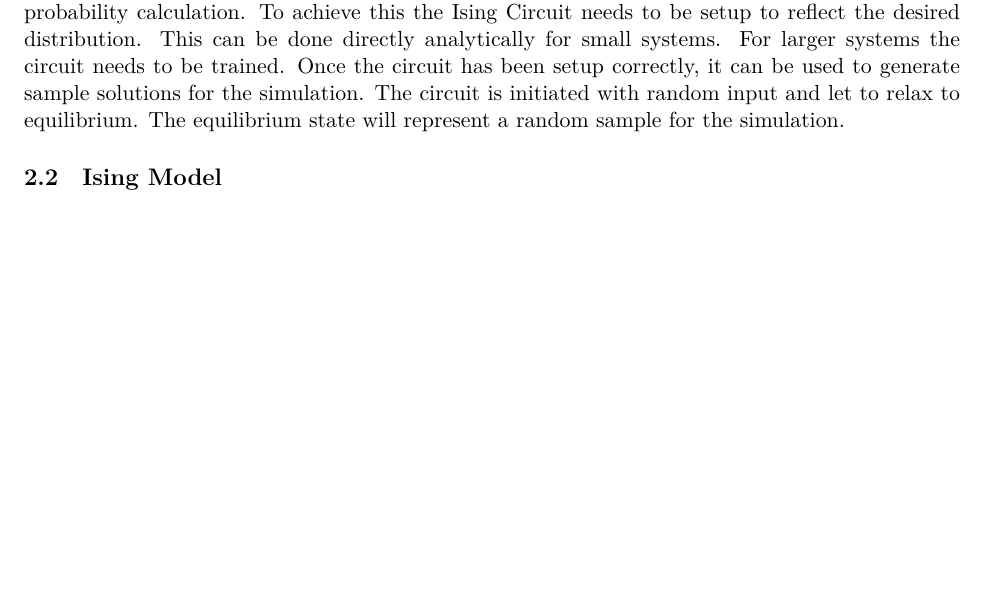
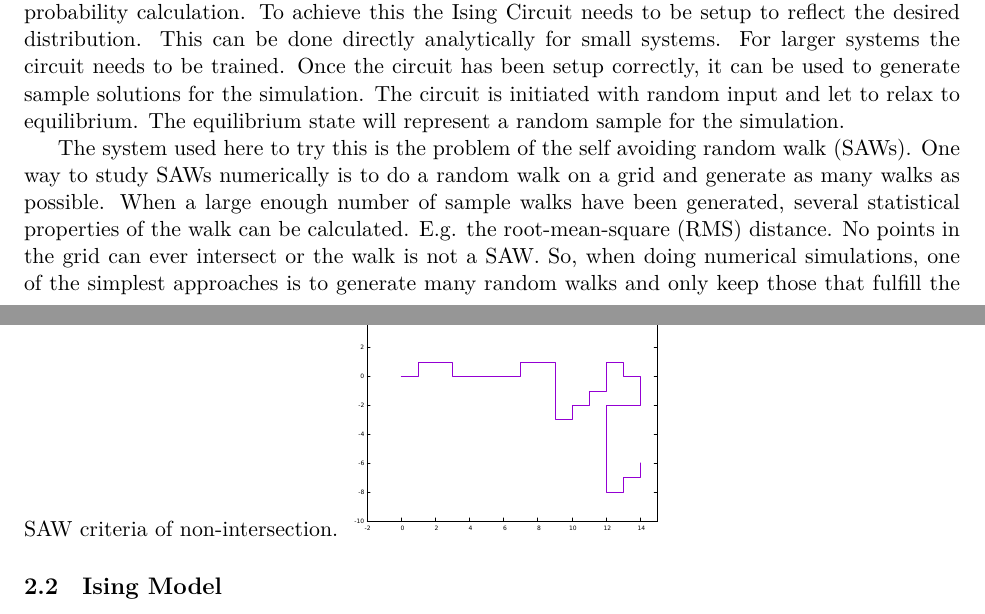
Before and after one commit to gsterner/ising-comp-docs, a LaTeX document (library/whitepaper.tex): part of page 2 of 3 before the commit and two parts of pages 2 and 3 of 3 after it, the two joined at a grey line, cut so that both start at the same text, the shorter picture padded with empty space. Compiled offline with XeLaTeX.

Commit message:
Add note and image on SAW

```diff
--- a/library/whitepaper.tex
+++ b/library/whitepaper.tex
@@ -1,5 +1,5 @@
 \documentclass[11pt]{article}
-
+\usepackage{graphicx}
 % Margins
 \topmargin=-0.45in
 \evensidemargin=0in
@@ -38,6 +38,9 @@ For the sake of completeness, one should mention that the part of the simulation
 The idea is do a Monte Carlo simulation to solve some real problem using an Ising Circuit. Monte Carlo simulations are often used in cases where the probability distribution of the solution space is not known. One class of such methods are called Markov Chain Monte Carlo simulations. Where the desired distribution is constructed step wise using some predefined rules.
 
 The idea here is to do this using an Ising Circuit. The equilibrium output of the circuit will be random solution that is in the correct solution space and therefore can be used directly in a probability calculation. To achieve this the Ising Circuit needs to be setup to reflect the desired distribution. This can be done directly analytically for small systems. For larger systems the circuit needs to be trained. Once the circuit has been setup correctly, it can be used to generate sample solutions for the simulation. The circuit is initiated with random input and let to relax to equilibrium. The equilibrium state will represent a random sample for the simulation.
+
+The system used here to try this is the problem of the self avoiding random walk (SAWs). One way to study SAWs numerically is to do a random walk on a grid and generate as many walks as possible. When a large enough number of sample walks have been generated, several statistical properties of the walk can be calculated. E.g. the root-mean-square (RMS) distance. No points in the grid can ever intersect or the walk is not a SAW. So, when doing numerical simulations, one of the simplest approaches is to generate many random walks and only keep those that fulfill the SAW criteria of non-intersection.
+\includegraphics[scale=0.25]{images/saw_example.pdf}
 \subsection{Ising Model}
 \subsection{Self Avoiding Random Walk}
 \subsection{Simulation outline}
```
Also changed, not shown: library/images/saw_example.pdf (added), 1 other file.
